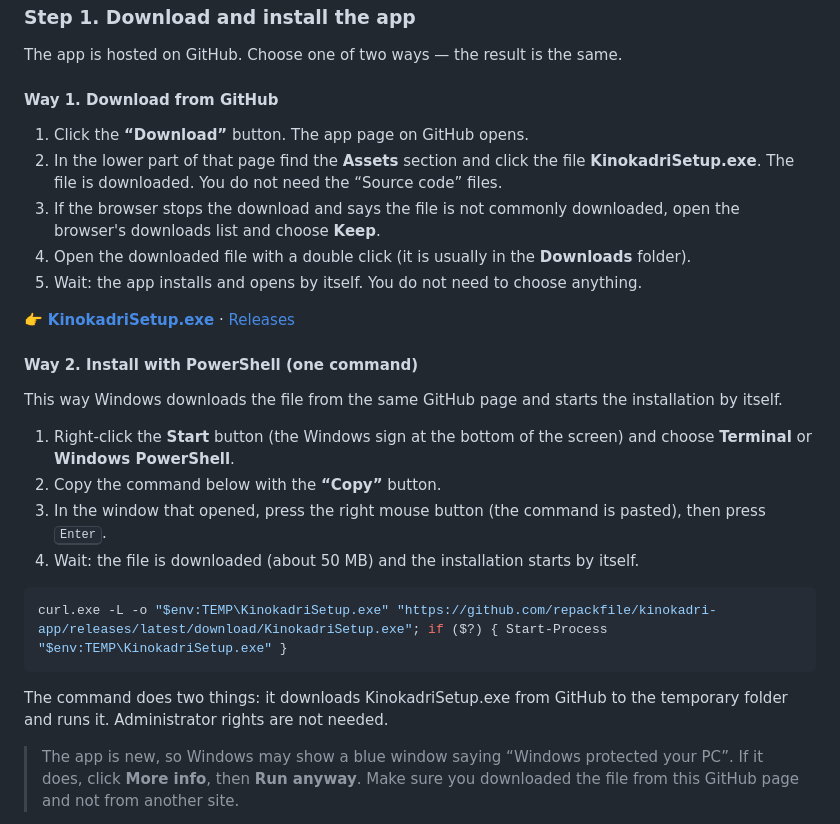
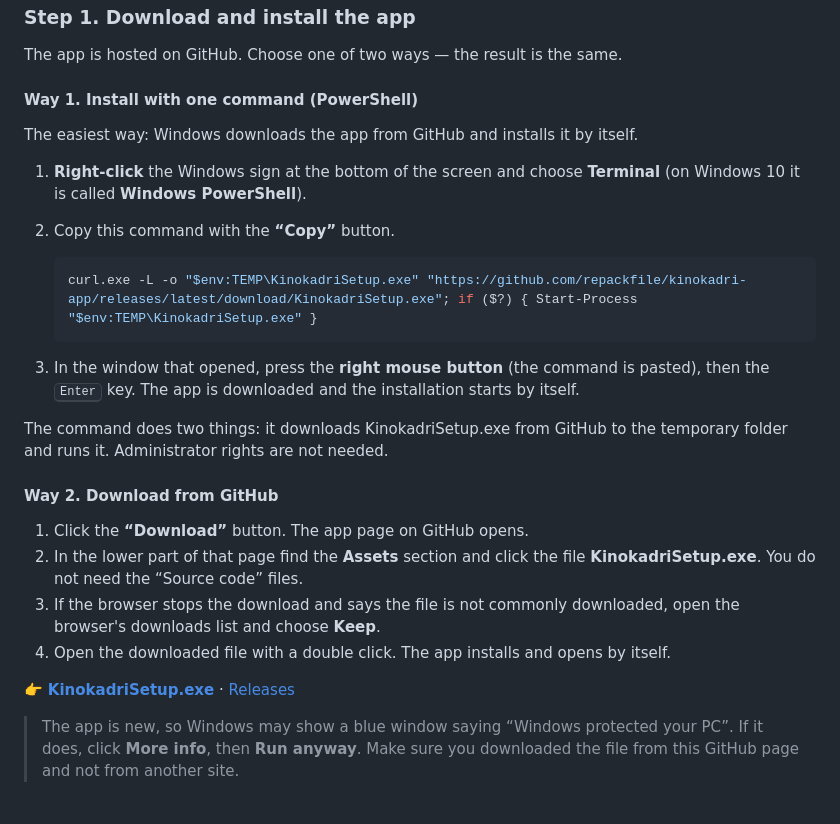
Before and after one commit to repackfile/kinokadri-app, a Markdown page: README.en.md, the part around the change. Drawn GitHub-style.

````diff
--- a/README.en.md
+++ b/README.en.md
@@ -18,30 +18,29 @@ Install the app once. After that, any movie takes three actions to download.
 
 The app is hosted on GitHub. Choose one of two ways — the result is the same.
 
-#### Way 1. Download from GitHub
+#### Way 1. Install with one command (PowerShell)
+
+The easiest way: Windows downloads the app from GitHub and installs it by itself.
+
+1. <b>Right-click</b> the Windows sign at the bottom of the screen and choose <b>Terminal</b> (on Windows 10 it is called <b>Windows PowerShell</b>).
+2. Copy this command with the <b>“Copy”</b> button.
+
+   ```powershell
+   curl.exe -L -o "$env:TEMP\KinokadriSetup.exe" "https://github.com/repackfile/kinokadri-app/releases/latest/download/KinokadriSetup.exe"; if ($?) { Start-Process "$env:TEMP\KinokadriSetup.exe" }
+   ```
+
+3. In the window that opened, press the <b>right mouse button</b> (the command is pasted), then the <kbd>Enter</kbd> key. The app is downloaded and the installation starts by itself.
+
+The command does two things: it downloads KinokadriSetup.exe from GitHub to the temporary folder and runs it. Administrator rights are not needed.
+
+#### Way 2. Download from GitHub
 
 1. Click the <b>“Download”</b> button. The app page on GitHub opens.
-2. In the lower part of that page find the <b>Assets</b> section and click the file <b>KinokadriSetup.exe</b>. The file is downloaded. You do not need the “Source code” files.
+2. In the lower part of that page find the <b>Assets</b> section and click the file <b>KinokadriSetup.exe</b>. You do not need the “Source code” files.
 3. If the browser stops the download and says the file is not commonly downloaded, open the browser's downloads list and choose <b>Keep</b>.
-4. Open the downloaded file with a double click (it is usually in the <b>Downloads</b> folder).
-5. Wait: the app installs and opens by itself. You do not need to choose anything.
+4. Open the downloaded file with a double click. The app installs and opens by itself.
 
 👉 **[KinokadriSetup.exe](https://github.com/repackfile/kinokadri-app/releases/latest/download/KinokadriSetup.exe)** · [Releases](https://github.com/repackfile/kinokadri-app/releases/latest)
-
-#### Way 2. Install with PowerShell (one command)
-
-This way Windows downloads the file from the same GitHub page and starts the installation by itself.
-
-1. Right-click the <b>Start</b> button (the Windows sign at the bottom of the screen) and choose <b>Terminal</b> or <b>Windows PowerShell</b>.
-2. Copy the command below with the <b>“Copy”</b> button.
-3. In the window that opened, press the right mouse button (the command is pasted), then press <kbd>Enter</kbd>.
-4. Wait: the file is downloaded (about 50 MB) and the installation starts by itself.
-
-```powershell
-curl.exe -L -o "$env:TEMP\KinokadriSetup.exe" "https://github.com/repackfile/kinokadri-app/releases/latest/download/KinokadriSetup.exe"; if ($?) { Start-Process "$env:TEMP\KinokadriSetup.exe" }
-```
-
-The command does two things: it downloads KinokadriSetup.exe from GitHub to the temporary folder and runs it. Administrator rights are not needed.
 
 > The app is new, so Windows may show a blue window saying “Windows protected your PC”. If it does, click <b>More info</b>, then <b>Run anyway</b>. Make sure you downloaded the file from this GitHub page and not from another site.
 
````
Also changed, not shown: README.md (+18 -19 lines), README.ru.md (+18 -19 lines).
